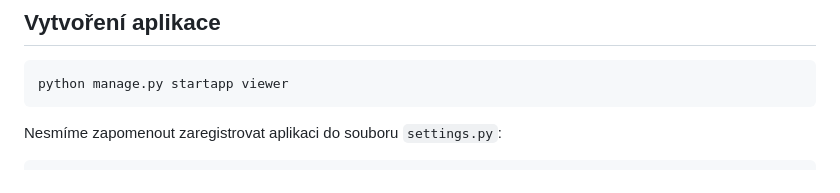
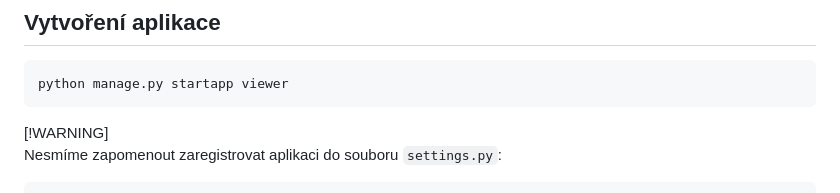
Before and after one commit to petrgregor/PythonRemoteCZ24_m11_backend_technologies, a Markdown page: readme.md, the part around the change. GitHub-like rendering.

````diff
--- a/readme.md
+++ b/readme.md
@@ -25,6 +25,7 @@ python manage.py runserver 8001
 python manage.py startapp viewer
 ```
 
+[!WARNING]
 Nesmíme zapomenout zaregistrovat aplikaci do souboru `settings.py`:
 ```python
 INSTALLED_APPS = [
````
